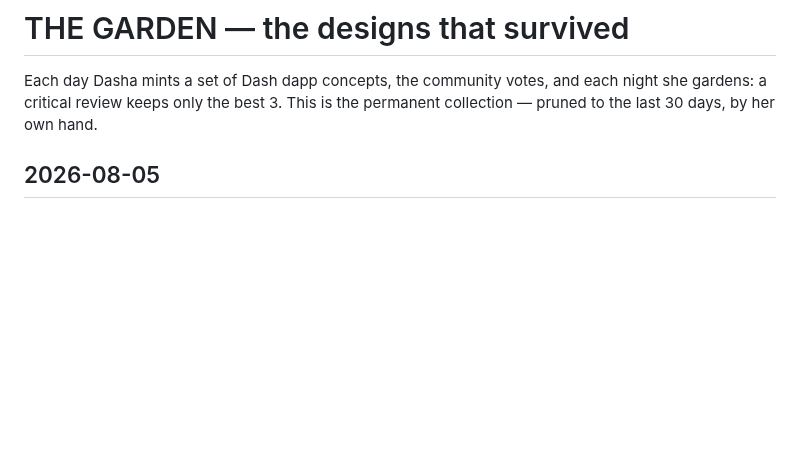
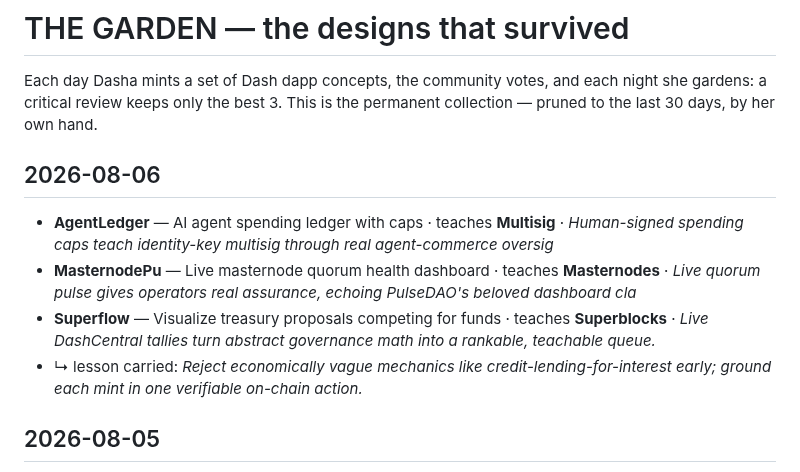
Before and after one commit to InitiumBuilders/Dasha-AI, a Markdown page: FOUNDRY/GARDEN.md, the part around the change. Drawn GitHub-style; blank space fills up the shorter version.

Commit message:
garden: 2026-08-06 — 3 survive, pruned to 30 days

```diff
--- a/FOUNDRY/GARDEN.md
+++ b/FOUNDRY/GARDEN.md
@@ -1,6 +1,12 @@
 # THE GARDEN — the designs that survived
 
 Each day Dasha mints a set of Dash dapp concepts, the community votes, and each night she gardens: a critical review keeps only the best 3. This is the permanent collection — pruned to the last 30 days, by her own hand.
+
+## 2026-08-06
+- **AgentLedger** — AI agent spending ledger with caps · teaches **Multisig** · _Human-signed spending caps teach identity-key multisig through real agent-commerce oversig_
+- **MasternodePu** — Live masternode quorum health dashboard · teaches **Masternodes** · _Live quorum pulse gives operators real assurance, echoing PulseDAO's beloved dashboard cla_
+- **Superflow** — Visualize treasury proposals competing for funds · teaches **Superblocks** · _Live DashCentral tallies turn abstract governance math into a rankable, teachable queue._
+- ↳ lesson carried: _Reject economically vague mechanics like credit-lending-for-interest early; ground each mint in one verifiable on-chain action._
 
 ## 2026-08-05
 - **AgentTip** — AI agents tip each other for good work · teaches **InstantSend** · _Community's pick — ~1s islock finality teaches InstantSend through a real agent-economy ne_
```
